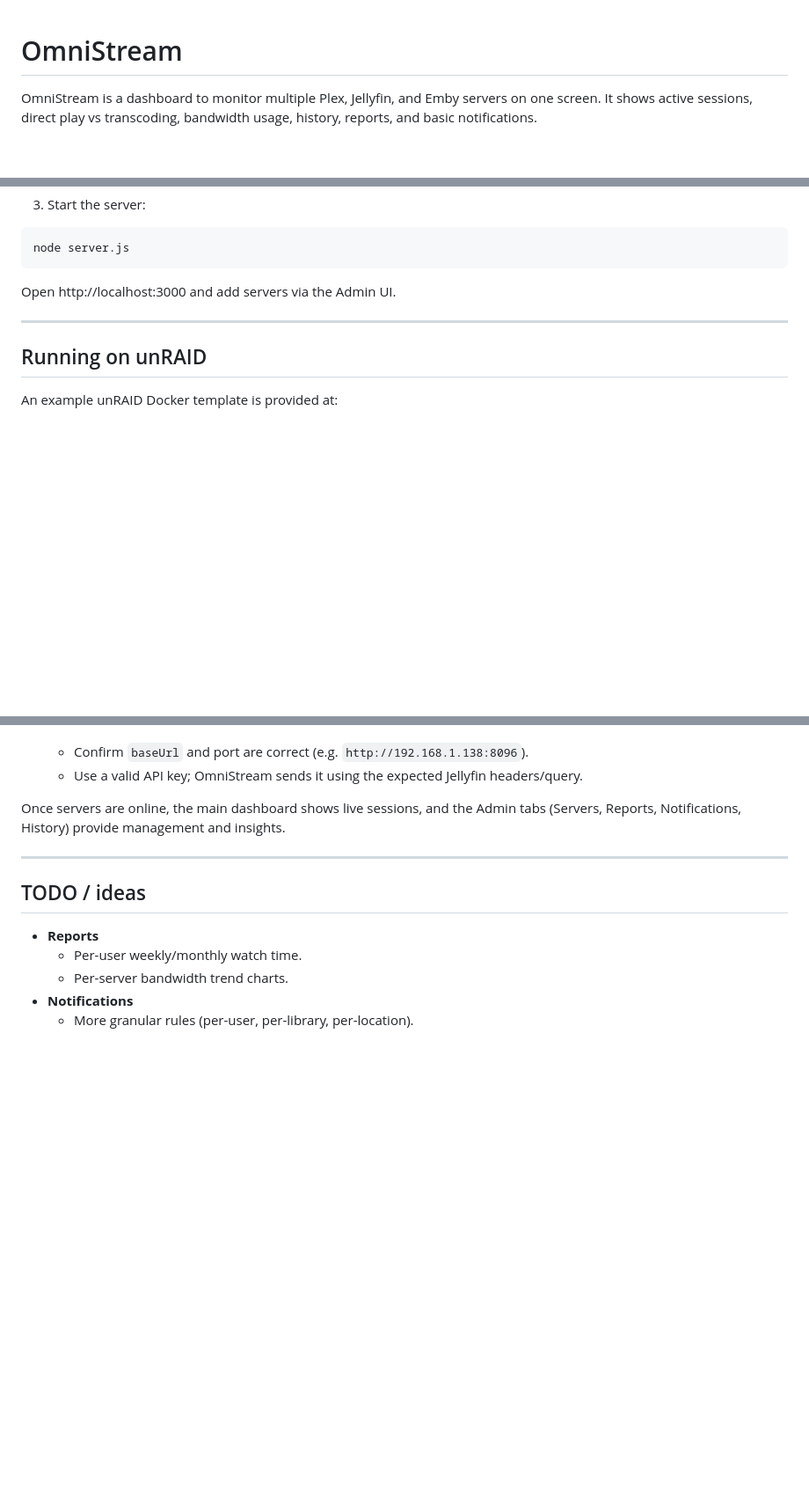
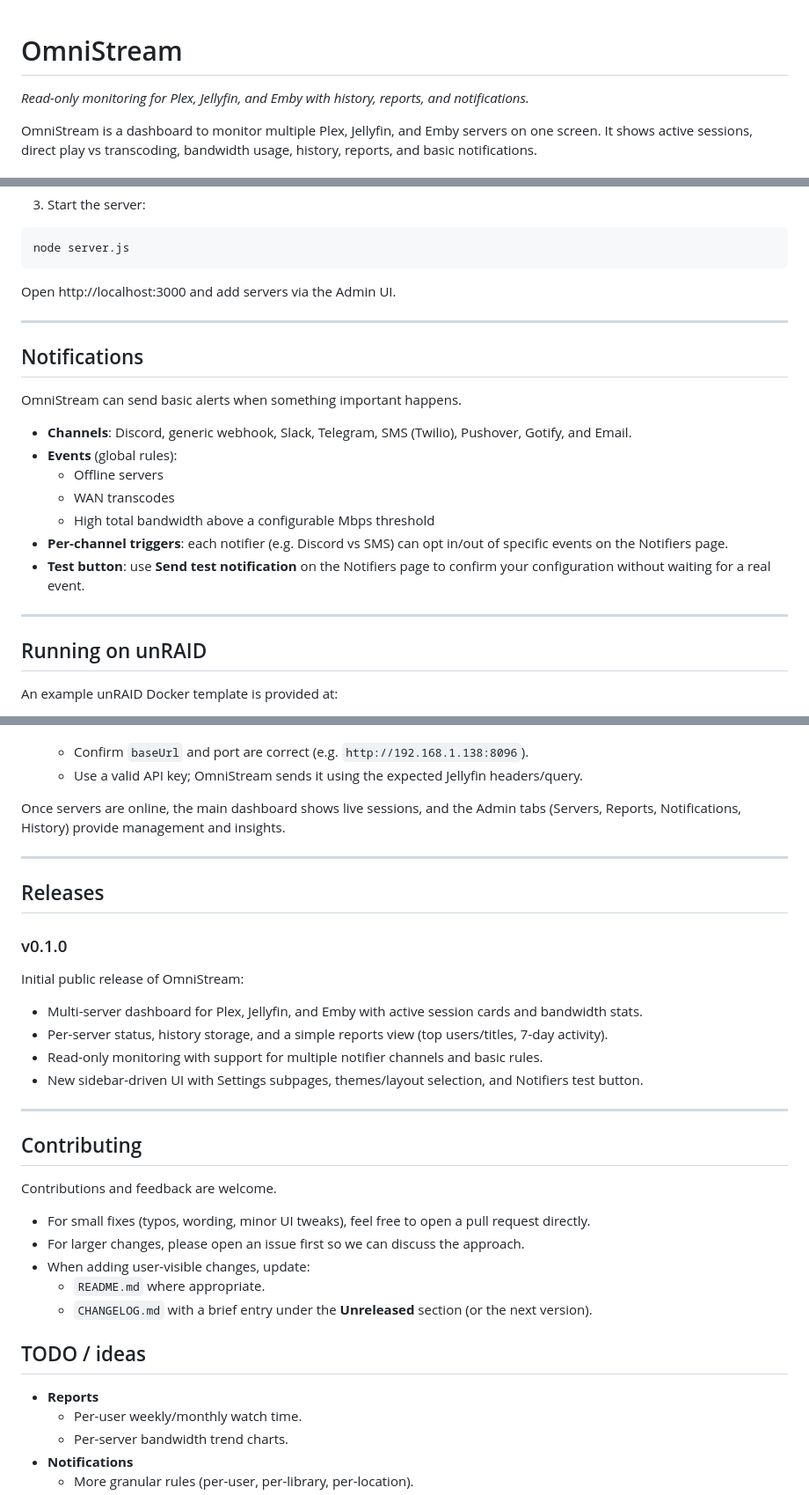
Before and after one commit to Winky2000/OmniStream, a Markdown page: README.md, 3 parts joined by grey strips. Shown at 88% size. Drawn GitHub-style; blank space fills up the shorter version.

Commit message:
version info

```diff
--- a/README.md
+++ b/README.md
@@ -1,5 +1,7 @@
 
 # OmniStream
+
+_Read-only monitoring for Plex, Jellyfin, and Emby with history, reports, and notifications._
 
 OmniStream is a dashboard to monitor multiple Plex, Jellyfin, and Emby servers on one screen. It shows active sessions, direct play vs transcoding, bandwidth usage, history, reports, and basic notifications.
 
@@ -173,6 +182,20 @@ Open http://localhost:3000 and add servers via the Admin UI.
 
 ---
 
+## Notifications
+
+OmniStream can send basic alerts when something important happens.
+
+- **Channels**: Discord, generic webhook, Slack, Telegram, SMS (Twilio), Pushover, Gotify, and Email.
+- **Events** (global rules):
+	- Offline servers
+	- WAN transcodes
+	- High total bandwidth above a configurable Mbps threshold
+- **Per-channel triggers**: each notifier (e.g. Discord vs SMS) can opt in/out of specific events on the Notifiers page.
+- **Test button**: use **Send test notification** on the Notifiers page to confirm your configuration without waiting for a real event.
+
+---
+
 ## Running on unRAID
 
 An example unRAID Docker template is provided at:
@@ -252,6 +287,29 @@ Once servers are online, the main dashboard shows live sessions, and the Admin t
 
 ---
 
+## Releases
+
+### v0.1.0
+
+Initial public release of OmniStream:
+
+- Multi-server dashboard for Plex, Jellyfin, and Emby with active session cards and bandwidth stats.
+- Per-server status, history storage, and a simple reports view (top users/titles, 7-day activity).
+- Read-only monitoring with support for multiple notifier channels and basic rules.
+- New sidebar-driven UI with Settings subpages, themes/layout selection, and Notifiers test button.
+
+---
+## Contributing
+
+Contributions and feedback are welcome.
+
+- For small fixes (typos, wording, minor UI tweaks), feel free to open a pull request directly.
+- For larger changes, please open an issue first so we can discuss the approach.
+- When adding user-visible changes, update:
+	- `README.md` where appropriate.
+	- `CHANGELOG.md` with a brief entry under the **Unreleased** section (or the next version).
+
+
 ## TODO / ideas
 
 - **Reports**
```
Also changed, not shown: other parts of README.md (+19 -0 lines), CHANGELOG.md (added, +19 -0 lines).
